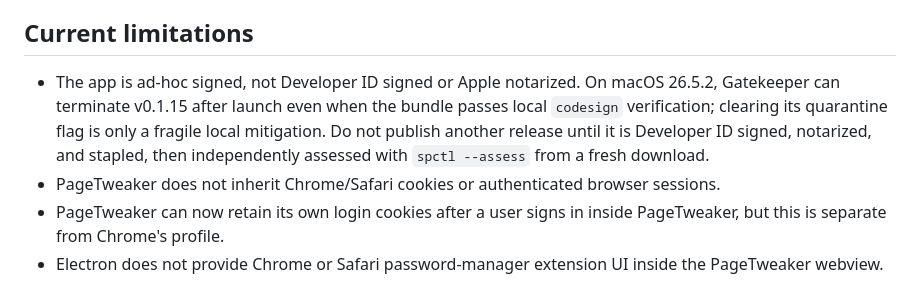
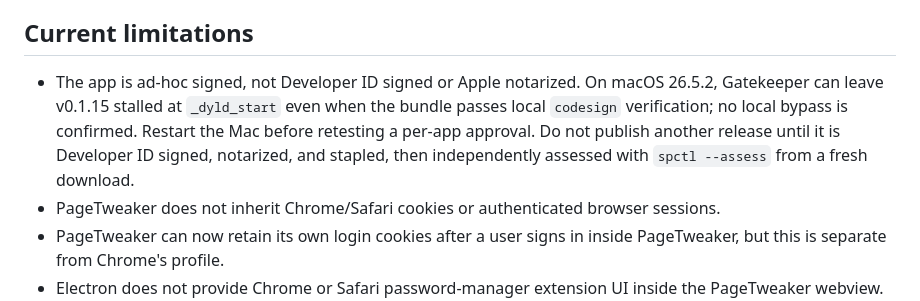
Before and after one commit to DaneShakespear/page-tweaker, a Markdown page: docs/CURRENT-STATE.md, the part around the change. Rendered like a GitHub page.

Commit message:
docs: correct macOS launch diagnosis

```diff
--- a/docs/CURRENT-STATE.md
+++ b/docs/CURRENT-STATE.md
@@ -141,7 +141,7 @@ Later capture-package behavior:
 
 ## Current limitations
 
-- The app is ad-hoc signed, not Developer ID signed or Apple notarized. On macOS 26.5.2, Gatekeeper can terminate v0.1.15 after launch even when the bundle passes local `codesign` verification; clearing its quarantine flag is only a fragile local mitigation. Do not publish another release until it is Developer ID signed, notarized, and stapled, then independently assessed with `spctl --assess` from a fresh download.
+- The app is ad-hoc signed, not Developer ID signed or Apple notarized. On macOS 26.5.2, Gatekeeper can leave v0.1.15 stalled at `_dyld_start` even when the bundle passes local `codesign` verification; no local bypass is confirmed. Restart the Mac before retesting a per-app approval. Do not publish another release until it is Developer ID signed, notarized, and stapled, then independently assessed with `spctl --assess` from a fresh download.
 - PageTweaker does not inherit Chrome/Safari cookies or authenticated browser sessions.
 - PageTweaker can now retain its own login cookies after a user signs in inside PageTweaker, but this is separate from Chrome's profile.
 - Electron does not provide Chrome or Safari password-manager extension UI inside the PageTweaker webview. Use the password manager's standalone app or menu to copy and paste credentials; PageTweaker must not become a credential vault.
```
